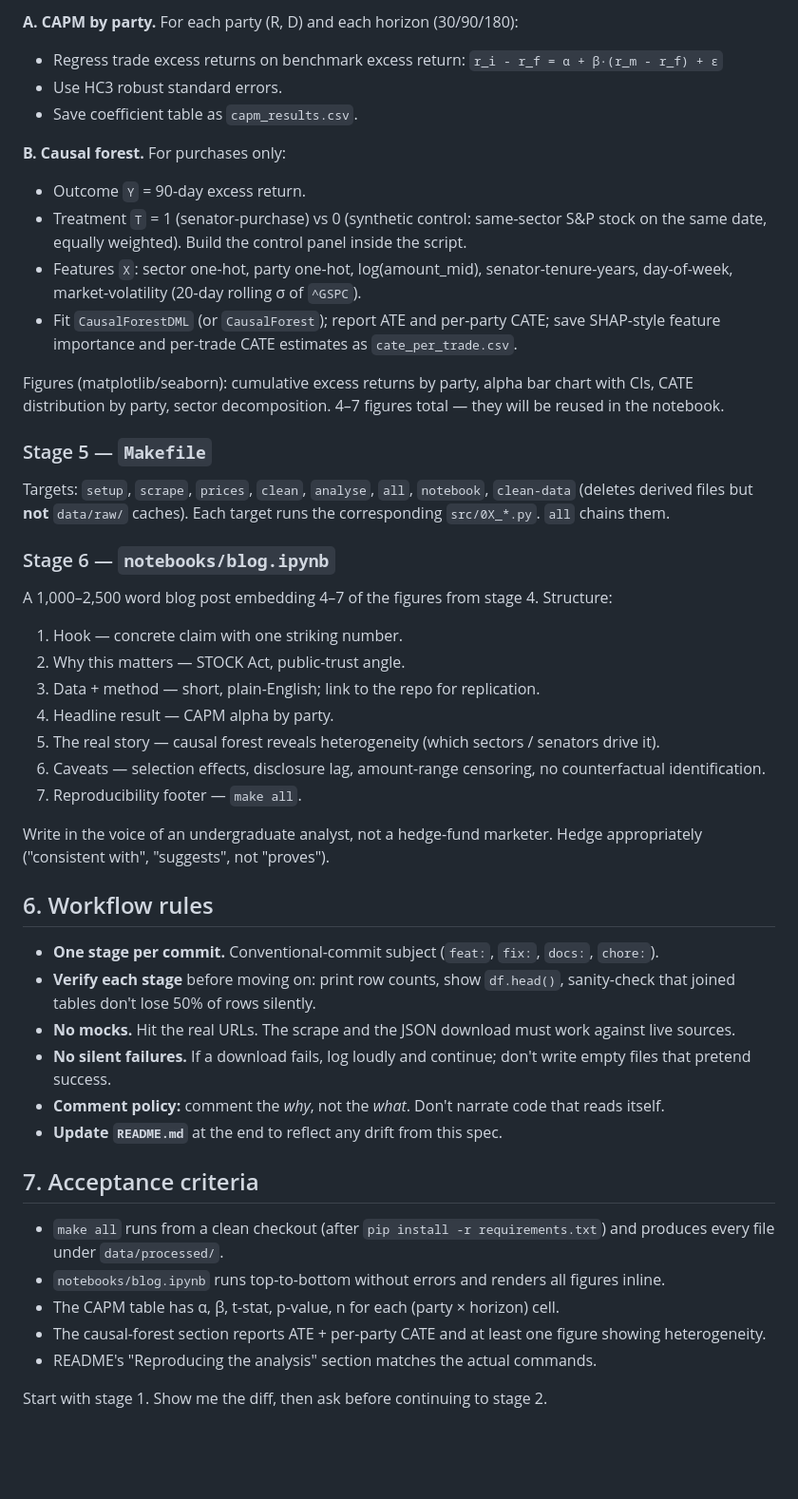
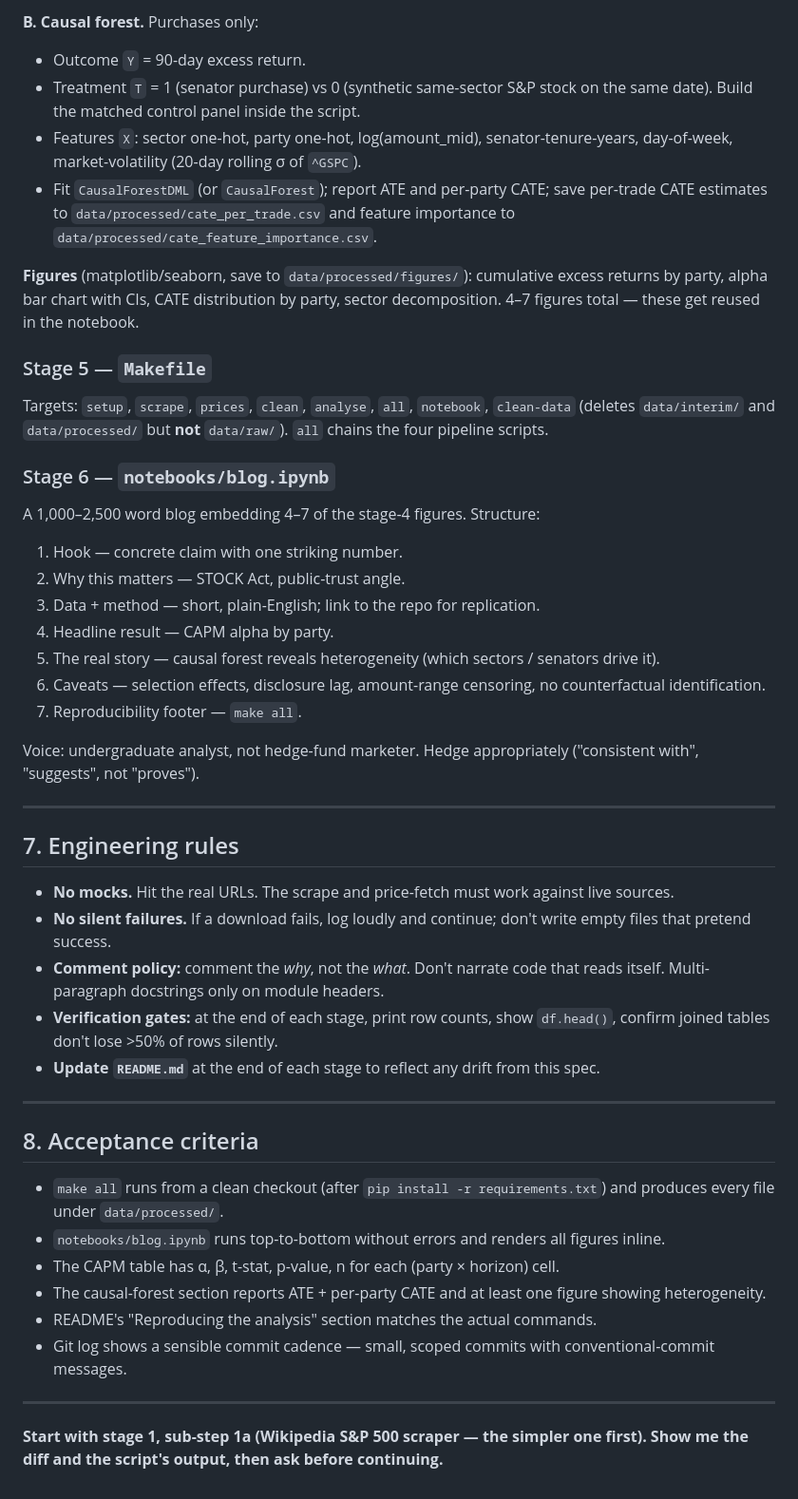
Before and after one commit to ggmax-gif/politician-alpha, a Markdown page: PROJECT_SPEC.md, the part around one of its changes. Shown at 95% size. GitHub-like rendering; blank space fills up the shorter version.

```diff
--- a/PROJECT_SPEC.md
+++ b/PROJECT_SPEC.md
@@ -112,24 +207,20 @@ Two analyses, both writing tables to `data/processed/` and figures to `data/proc
 
-**A. CAPM by party.** For each party (R, D) and each horizon (30/90/180):
-- Regress trade excess returns on benchmark excess return: `r_i - r_f = α + β·(r_m - r_f) + ε`
-- Use HC3 robust standard errors.
-- Save coefficient table as `capm_results.csv`.
+**B. Causal forest.** Purchases only:
+- Outcome `Y` = 90-day excess return.
+- Treatment `T` = 1 (senator purchase) vs 0 (synthetic same-sector S&P stock on the same date). Build the matched control panel inside the script.
+- Features `X`: sector one-hot, party one-hot, log(amount_mid), senator-tenure-years, day-of-week, market-volatility (20-day rolling σ of `^GSPC`).
+- Fit `CausalForestDML` (or `CausalForest`); report ATE and per-party CATE; save per-trade CATE estimates to `data/processed/cate_per_trade.csv` and feature importance to `data/processed/cate_feature_importance.csv`.
 
-**B. Causal forest.** For purchases only:
-- Outcome `Y` = 90-day excess return.
-- Treatment `T` = 1 (senator-purchase) vs 0 (synthetic control: same-sector S&P stock on the same date, equally weighted). Build the control panel inside the script.
-- Features `X`: sector one-hot, party one-hot, log(amount_mid), senator-tenure-years, day-of-week, market-volatility (20-day rolling σ of `^GSPC`).
-- Fit `CausalForestDML` (or `CausalForest`); report ATE and per-party CATE; save SHAP-style feature importance and per-trade CATE estimates as `cate_per_trade.csv`.
-
-Figures (matplotlib/seaborn): cumulative excess returns by party, alpha bar chart with CIs, CATE distribution by party, sector decomposition. 4–7 figures total — they will be reused in the notebook.
+**Figures** (matplotlib/seaborn, save to `data/processed/figures/`): cumulative excess returns by party, alpha bar chart with CIs, CATE distribution by party, sector decomposition. 4–7 figures total — these get reused in the notebook.
 
 ### Stage 5 — `Makefile`
 
-Targets: `setup`, `scrape`, `prices`, `clean`, `analyse`, `all`, `notebook`, `clean-data` (deletes derived files but **not** `data/raw/` caches). Each target runs the corresponding `src/0X_*.py`. `all` chains them.
+Targets: `setup`, `scrape`, `prices`, `clean`, `analyse`, `all`, `notebook`, `clean-data` (deletes `data/interim/` and `data/processed/` but **not** `data/raw/`). `all` chains the four pipeline scripts.
 
 ### Stage 6 — `notebooks/blog.ipynb`
 
-A 1,000–2,500 word blog post embedding 4–7 of the figures from stage 4. Structure:
+A 1,000–2,500 word blog embedding 4–7 of the stage-4 figures. Structure:
+
 1. Hook — concrete claim with one striking number.
 2. Why this matters — STOCK Act, public-trust angle.
 3. Data + method — short, plain-English; link to the repo for replication.
@@ -138,23 +229,29 @@ A 1,000–2,500 word blog post embedding 4–7 of the figures from stage 4. Stru
 6. Caveats — selection effects, disclosure lag, amount-range censoring, no counterfactual identification.
 7. Reproducibility footer — `make all`.
 
-Write in the voice of an undergraduate analyst, not a hedge-fund marketer. Hedge appropriately ("consistent with", "suggests", not "proves").
+Voice: undergraduate analyst, not hedge-fund marketer. Hedge appropriately ("consistent with", "suggests", not "proves").
 
-## 6. Workflow rules
+---
 
-- **One stage per commit.** Conventional-commit subject (`feat:`, `fix:`, `docs:`, `chore:`).
-- **Verify each stage** before moving on: print row counts, show `df.head()`, sanity-check that joined tables don't lose 50% of rows silently.
-- **No mocks.** Hit the real URLs. The scrape and the JSON download must work against live sources.
+## 7. Engineering rules
+
+- **No mocks.** Hit the real URLs. The scrape and price-fetch must work against live sources.
 - **No silent failures.** If a download fails, log loudly and continue; don't write empty files that pretend success.
-- **Comment policy:** comment the *why*, not the *what*. Don't narrate code that reads itself.
-- **Update `README.md`** at the end to reflect any drift from this spec.
+- **Comment policy:** comment the *why*, not the *what*. Don't narrate code that reads itself. Multi-paragraph docstrings only on module headers.
+- **Verification gates:** at the end of each stage, print row counts, show `df.head()`, confirm joined tables don't lose >50% of rows silently.
+- **Update `README.md`** at the end of each stage to reflect any drift from this spec.
 
-## 7. Acceptance criteria
+---
+
+## 8. Acceptance criteria
 
 - `make all` runs from a clean checkout (after `pip install -r requirements.txt`) and produces every file under `data/processed/`.
 - `notebooks/blog.ipynb` runs top-to-bottom without errors and renders all figures inline.
 - The CAPM table has α, β, t-stat, p-value, n for each (party × horizon) cell.
 - The causal-forest section reports ATE + per-party CATE and at least one figure showing heterogeneity.
 - README's "Reproducing the analysis" section matches the actual commands.
+- Git log shows a sensible commit cadence — small, scoped commits with conventional-commit messages.
 
-Start with stage 1. Show me the diff, then ask before continuing to stage 2.
+---
+
+**Start with stage 1, sub-step 1a (Wikipedia S&P 500 scraper — the simpler one first). Show me the diff and the script's output, then ask before continuing.**
```
Also changed, not shown: other parts of PROJECT_SPEC.md (+139 -44 lines).
